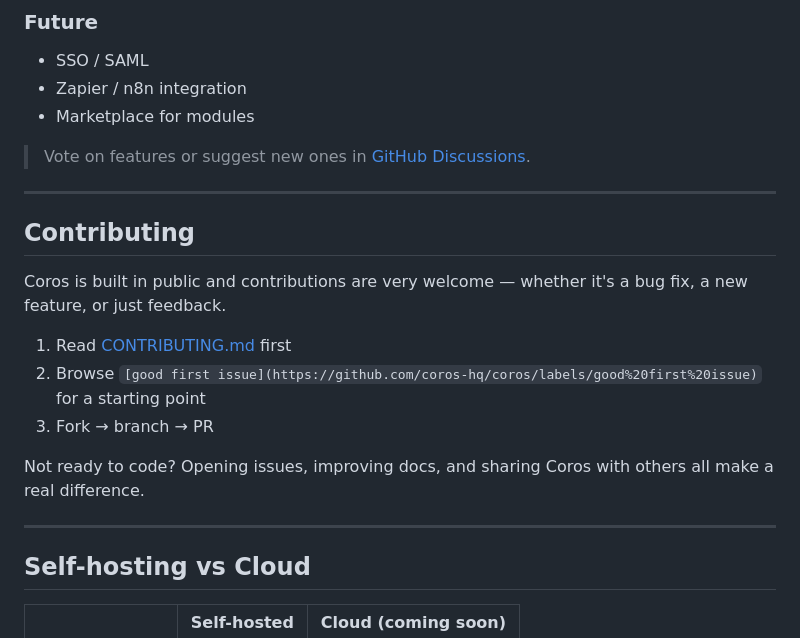
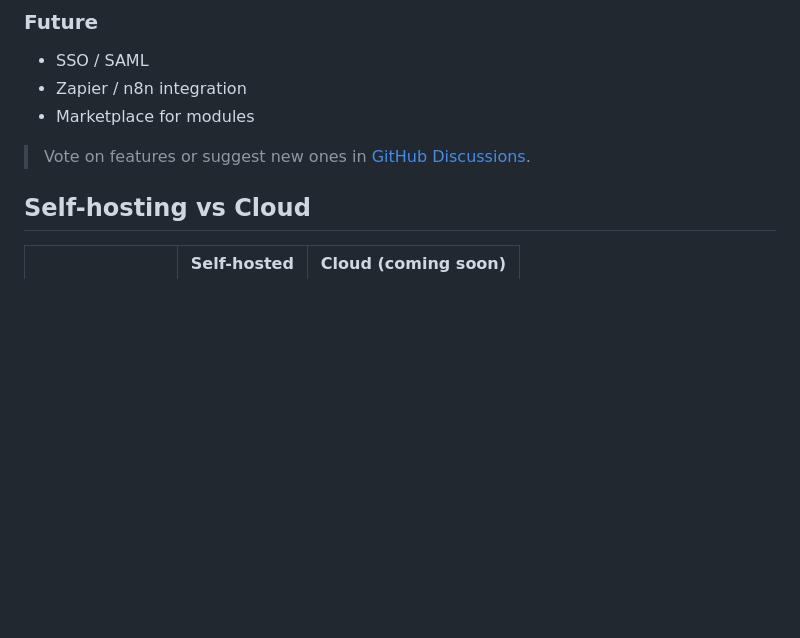
Before and after one commit to coros-hq/Coros, a Markdown page: README.md, the part around the change. GitHub-like rendering; blank space fills up the shorter version.

```diff
--- a/README.md
+++ b/README.md
@@ -138,20 +138,6 @@ coros/
 
 > Vote on features or suggest new ones in [GitHub Discussions](https://github.com/coros-hq/coros/discussions).
 
----
-
-## Contributing
-
-Coros is built in public and contributions are very welcome — whether it's a bug fix, a new feature, or just feedback.
-
-1. Read [CONTRIBUTING.md](CONTRIBUTING.md) first
-2. Browse `[good first issue](https://github.com/coros-hq/coros/labels/good%20first%20issue)` for a starting point
-3. Fork → branch → PR
-
-Not ready to code? Opening issues, improving docs, and sharing Coros with others all make a real difference.
-
----
-
 ## Self-hosting vs Cloud
 
 
```
